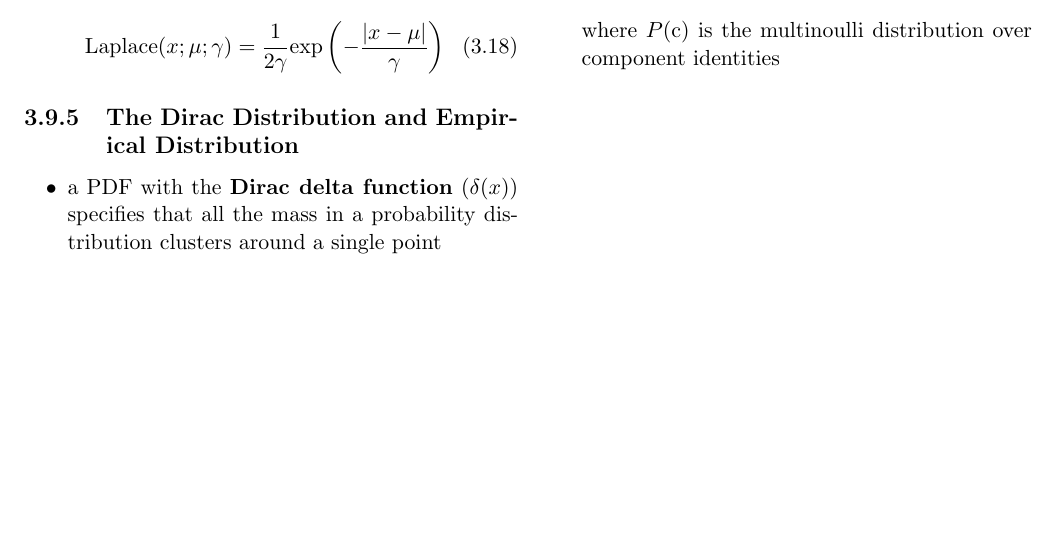
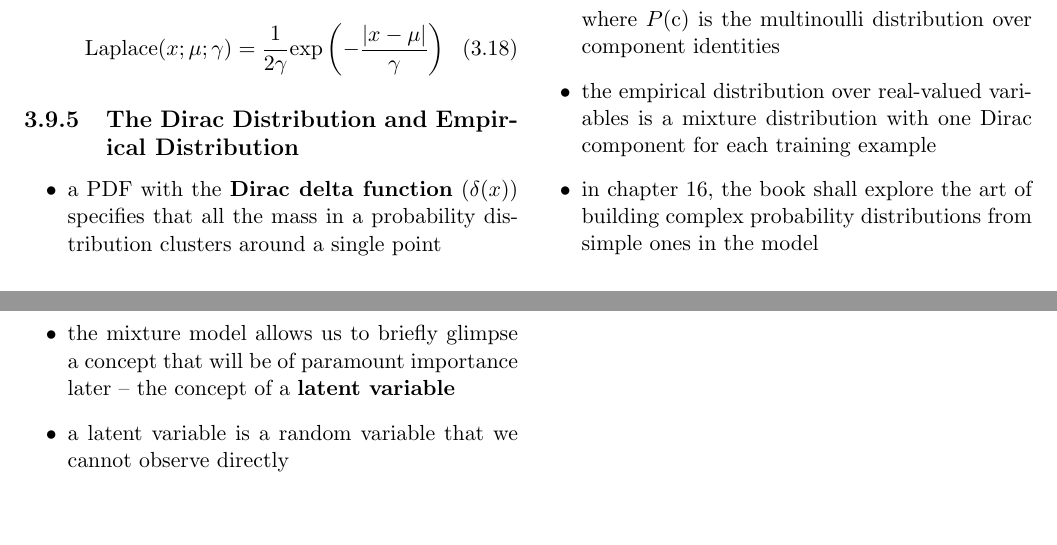
Before and after one commit to papapabi/dlb-condensed, a LaTeX thesis (chapter-3.tex): part of page 5 of 5 before the commit and two parts of pages 5 and 6 of 6 after it, the two joined at a grey line, cut so that both start at the same text, the shorter picture padded with empty space. Compiled offline with pdfLaTeX.

Commit message:
Finish subsection 3.9

```diff
--- a/chapter-3.tex
+++ b/chapter-3.tex
@@ -388,6 +388,13 @@ $k$ is finite.
     \end{equation}
     where $P(\text{c})$ is the multinoulli distribution over component
     identities
+  \item the empirical distribution over real-valued variables is a mixture
+    distribution with one Dirac component for each training example
+  \item in chapter 16, the book shall explore the art of building complex
+    probability distributions from simple ones in the model
+  \item the mixture model allows us to briefly glimpse a concept that will be
+    of paramount importance later -- the concept of a \textbf{latent variable}
+  \item a latent variable is a random variable that we cannot observe directly
 \end{itemize}
 
 \end{document}
```
